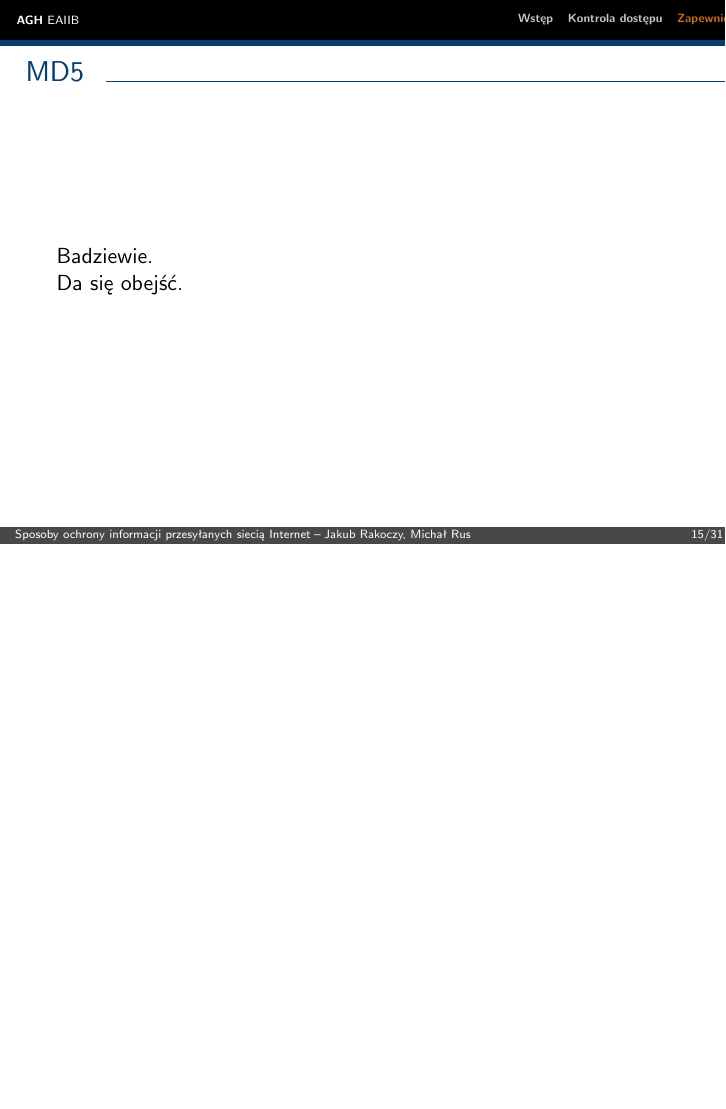
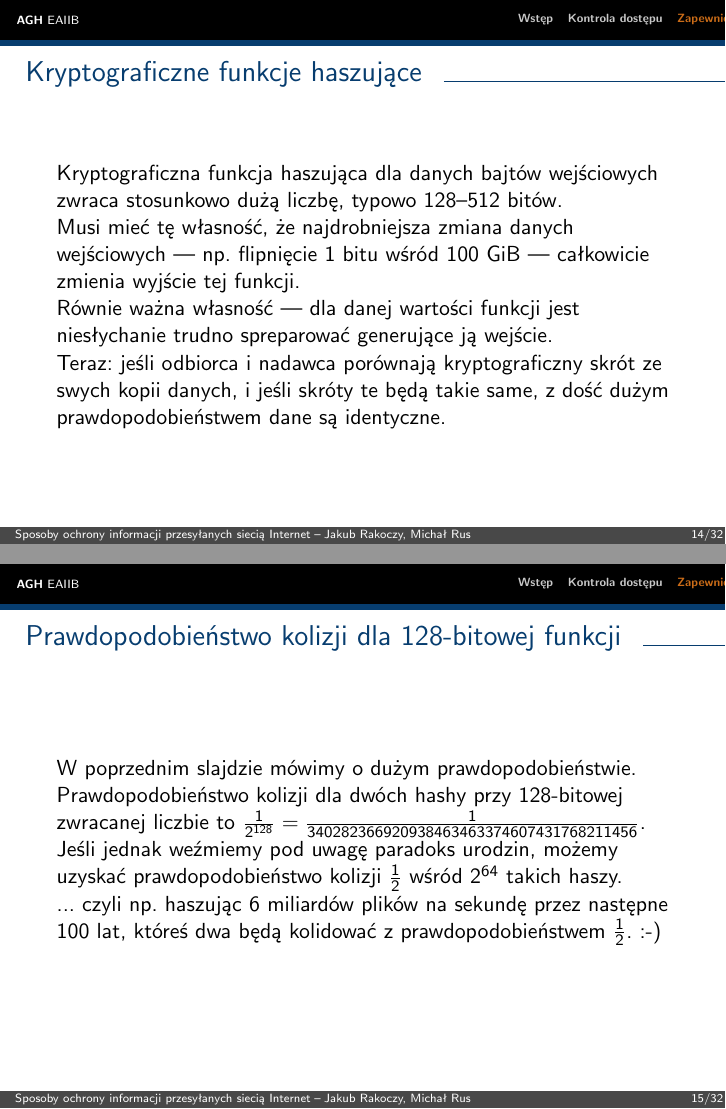
Before and after one commit to jrakoczy/isec, LaTeX slides (main.tex, which reads data-integrity.tex): page 15 of 31 before the commit and pages 14 and 15 of 32 after it, the two joined at a grey line, the shorter picture padded with empty space. Compiled offline with pdfLaTeX.

Commit message:
Write about hash functions and collisions

```diff
--- a/data-integrity.tex
+++ b/data-integrity.tex
@@ -11,6 +11,26 @@
 \end{frame}
 
 \begin{frame}{Kryptograficzne funkcje haszujące}
+
+	Kryptograficzna funkcja haszująca dla danych bajtów wejściowych zwraca stosunkowo dużą liczbę, typowo 128--512 bitów.
+
+	Musi mieć tę własność, że najdrobniejsza zmiana danych wejściowych --- np. flipnięcie 1 bitu wśród 100 GiB --- całkowicie zmienia wyjście tej funkcji.
+
+	Równie ważna własność --- dla danej wartości funkcji jest niesłychanie trudno spreparować generujące ją wejście.
+
+	Teraz: jeśli odbiorca i nadawca porównają kryptograficzny skrót ze swych kopii danych, i jeśli skróty te będą takie same, z dość dużym prawdopodobieństwem dane są identyczne.
+
+\end{frame}
+
+\begin{frame}{Prawdopodobieństwo kolizji dla 128-bitowej funkcji}
+
+	W poprzednim slajdzie mówimy o dużym prawdopodobieństwie.
+
+	Prawdopodobieństwo kolizji dla dwóch hashy przy 128-bitowej zwracanej liczbie to $\frac{1}{2^{128}}=\frac{1}{340282366920938463463374607431768211456}$.
+
+	Jeśli jednak weźmiemy pod uwagę paradoks urodzin, możemy uzyskać prawdopodobieństwo kolizji $\frac{1}{2}$ wśród $2^{64}$ takich haszy.
+
+	... czyli np. haszując 6 miliardów plików na sekundę przez następne 100 lat, któreś dwa będą kolidować z prawdopodobieństwem $\frac{1}{2}$. :-)
 
 \end{frame}
 
```
